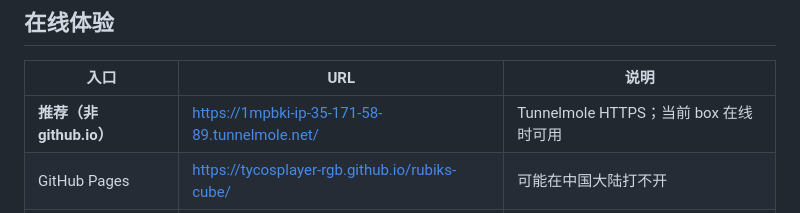
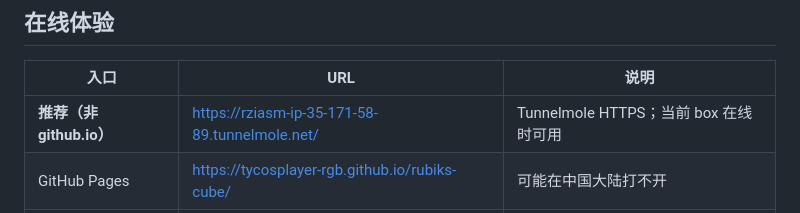
Before and after one commit to tycosplayer-rgb/rubiks-cube, a Markdown page: README.md, the part around the change. Rendered like a GitHub page.

Commit message:
docs: refresh Tunnelmole URL after collapsible HUD ship

```diff
--- a/README.md
+++ b/README.md
@@ -10,7 +10,7 @@
 
 | 入口 | URL | 说明 |
 |------|-----|------|
-| **推荐（非 github.io）** | https://1mpbki-ip-35-171-58-89.tunnelmole.net/ | Tunnelmole HTTPS；当前 box 在线时可用 |
+| **推荐（非 github.io）** | https://rziasm-ip-35-171-58-89.tunnelmole.net/ | Tunnelmole HTTPS；当前 box 在线时可用 |
 | GitHub Pages | https://tycosplayer-rgb.github.io/rubiks-cube/ | 可能在中国大陆打不开 |
 | 仓库 | https://github.com/tycosplayer-rgb/rubiks-cube | 源码 |
 
```
